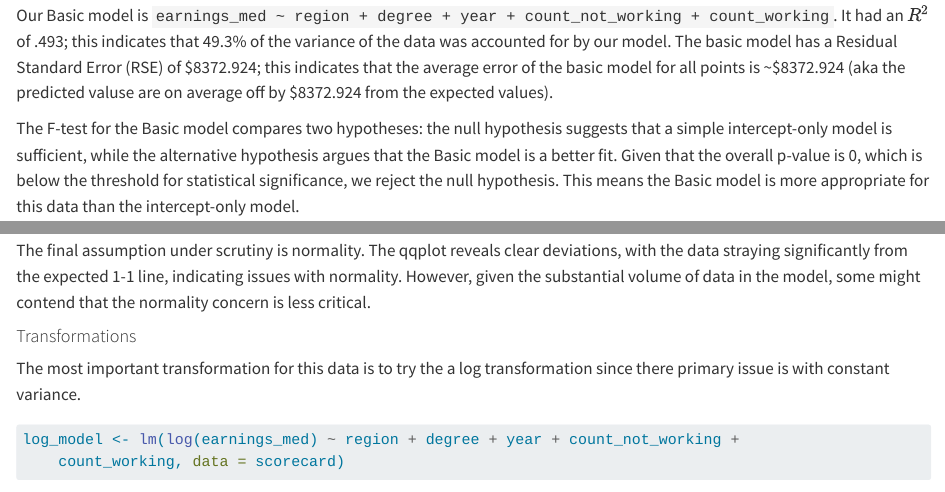
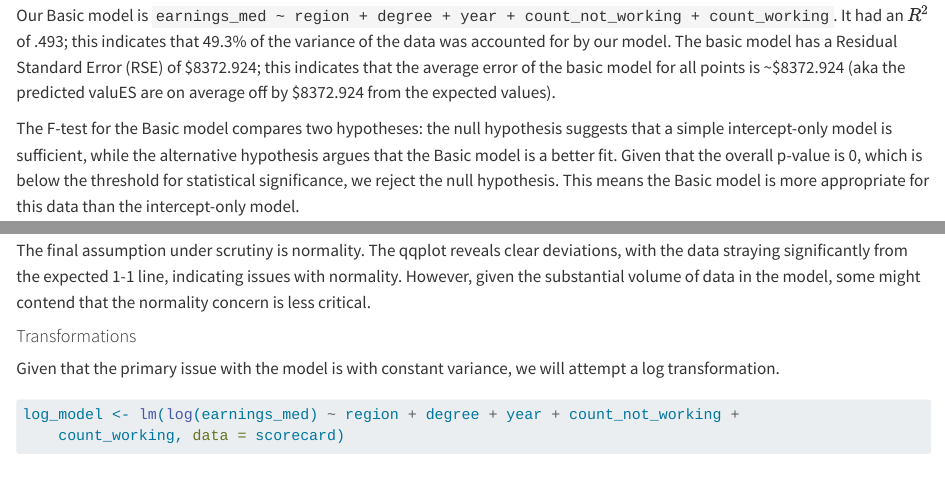
Before and after one commit to vedikaS-byte/Regression-Project, a Quarto document (index.qmd): the page in a window 1100 px wide, from 10040 px down, and a second part further down, joined at a grey line. Rendered offline with R 4.5, knitr and Pandoc in place of Quarto, with nearby package versions; some code elsewhere in the file could not run offline; long lines of code are wrapped.

Commit message:
Update index.qmd

````diff
--- a/index.qmd
+++ b/index.qmd
@@ -291,7 +291,7 @@ print(cbind(`R2`, `RSE`, `P.value`))
 
 Our Basic model is `earnings_med ~ region + degree + year + count_not_working + count_working`.
 It had an $R^2$ of .493; this indicates that 49.3% of the variance of the data was accounted for by our model.
-The basic model has a Residual Standard Error (RSE) of \$8372.924; this indicates that the average error of the basic model for all points is \~\$8372.924 (aka the predicted valuse are on average off by \$8372.924 from the expected values).
+The basic model has a Residual Standard Error (RSE) of \$8372.924; this indicates that the average error of the basic model for all points is \~\$8372.924 (aka the predicted valuES are on average off by \$8372.924 from the expected values).
 
 The F-test for the Basic model compares two hypotheses: the null hypothesis suggests that a simple intercept-only model is sufficient, while the alternative hypothesis argues that the Basic model is a better fit.
 Given that the overall p-value is 0, which is below the threshold for statistical significance, we reject the null hypothesis.
@@ -311,7 +311,7 @@ The final assumption under scrutiny is normality. The qqplot reveals clear devia
 
 #### Transformations
 
-The most important transformation for this data is to try the a log transformation since there primary issue is with constant variance.
+Given that the primary issue with the model is with constant variance, we will attempt a log transformation.
 
 ```{r}
 log_model <- lm(log(earnings_med) ~ region + degree + year + count_not_working +
````
Also changed, not shown: index.qmd (4 more changed lines).
